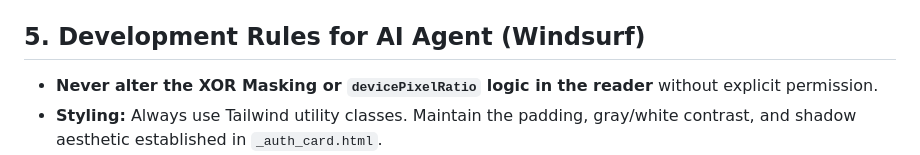
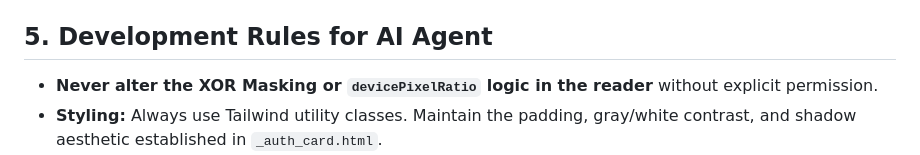
Before and after one commit to mdsajib1473/digital-magazine-platform, a Markdown page: Agent.md, the part around the change. Rendered like a GitHub page.

```diff
--- a/Agent.md
+++ b/Agent.md
@@ -49,7 +49,7 @@ Develop a premium, highly secure digital archive for magazines. The core philoso
     - `transaction_id` (CharField, unique)
     - `purchased_at` (DateTimeField, auto_now_add=True)
 
-## 5. Development Rules for AI Agent (Windsurf)
+## 5. Development Rules for AI Agent
 - **Never alter the XOR Masking or `devicePixelRatio` logic in the reader** without explicit permission.
 - **Styling:** Always use Tailwind utility classes. Maintain the padding, gray/white contrast, and shadow aesthetic established in `_auth_card.html`.
 - **Forms:** Render Django forms manually using Tailwind classes rather than `{{ form.as_p }}` to ensure UI consistency.
```
Also changed, not shown: README.md (+10 -1 lines).
